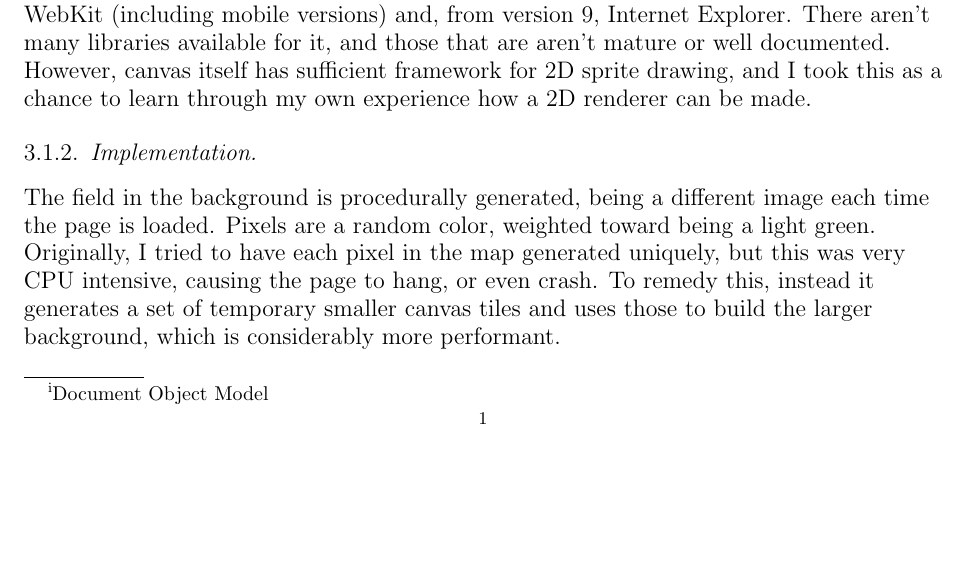
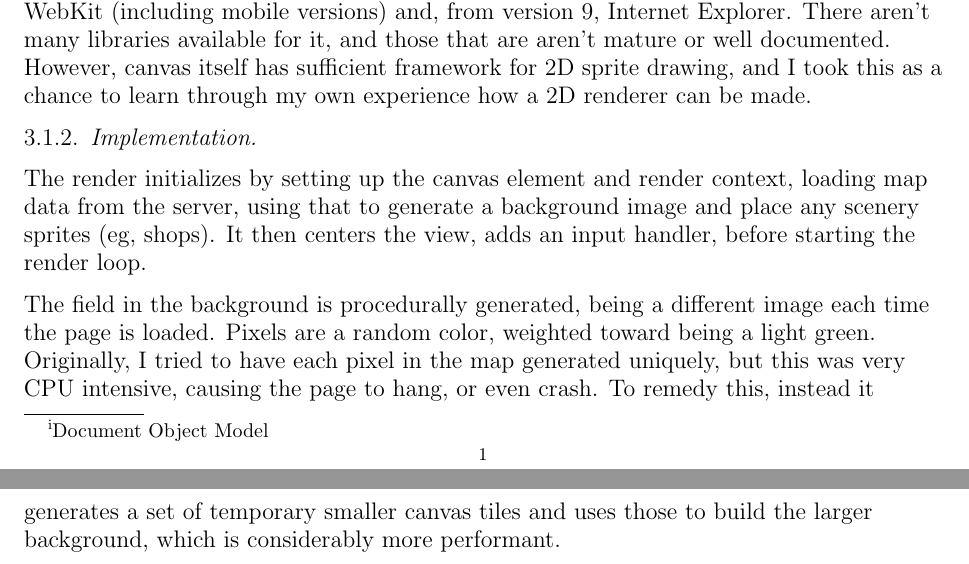
Before and after one commit to IgnoredAmbience/web-game-lab, a LaTeX paper (report/report.tex): part of page 1 of 2 before the commit and two parts of pages 1 and 2 of 2 after it, the two joined at a grey line, cut so that both start at the same text, the shorter picture padded with empty space. Compiled offline with pdfLaTeX.

Commit message:
Introduction to 'how render?'

```diff
--- a/report/report.tex
+++ b/report/report.tex
@@ -54,6 +54,8 @@
     % Alternate ideas
     \subsubsection{Implementation}
       \begin{flushleft}
+        The render initializes by setting up the canvas element and render context, loading map data from the server, using that to generate a background image and place any scenery sprites (eg, shops). It then centers the view, adds an input handler, before starting the render loop.
+
         The field in the background is procedurally generated, being a different image each time the page is loaded. Pixels are a random color, weighted toward being a light green. Originally, I tried to have each pixel in the map generated uniquely, but this was very CPU intensive, causing the page to hang, or even crash. To remedy this, instead it generates a set of temporary smaller canvas tiles and uses those to build the larger background, which is considerably more performant.
       \end{flushleft}
   \subsection{Netcode}
```
